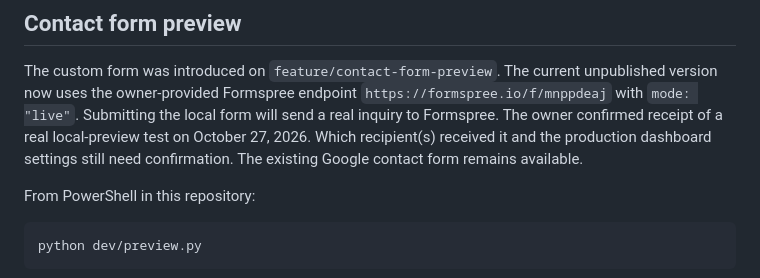
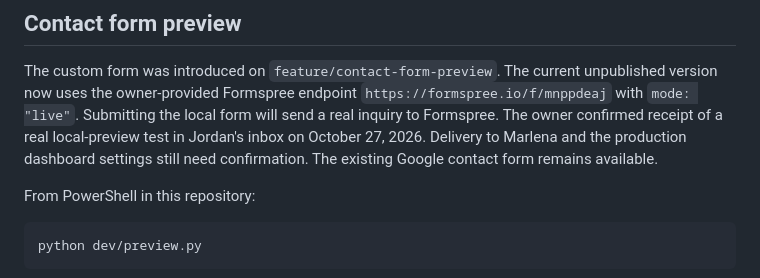
Before and after one commit to TributarySolutions/tribsolutions-site, a Markdown page: README.md, the part around the change. GitHub-like rendering.

Commit message:
Record Jordan as confirmed Formspree notification recipient

```diff
--- a/README.md
+++ b/README.md
@@ -30,8 +30,8 @@ The custom form was introduced on `feature/contact-form-preview`. The current
 unpublished version now uses the owner-provided Formspree endpoint
 `https://formspree.io/f/mnppdeaj` with `mode: "live"`. Submitting the local form
 will send a real inquiry to Formspree. The owner confirmed receipt of a real
-local-preview test on October 27, 2026. Which recipient(s) received it and the
-production dashboard settings still need confirmation. The existing Google
+local-preview test in Jordan's inbox on October 27, 2026. Delivery to Marlena
+and the production dashboard settings still need confirmation. The existing Google
 contact form remains available.
 
 From PowerShell in this repository:
```
Also changed, not shown: docs/formspree-integration.md (+3 -3 lines).
